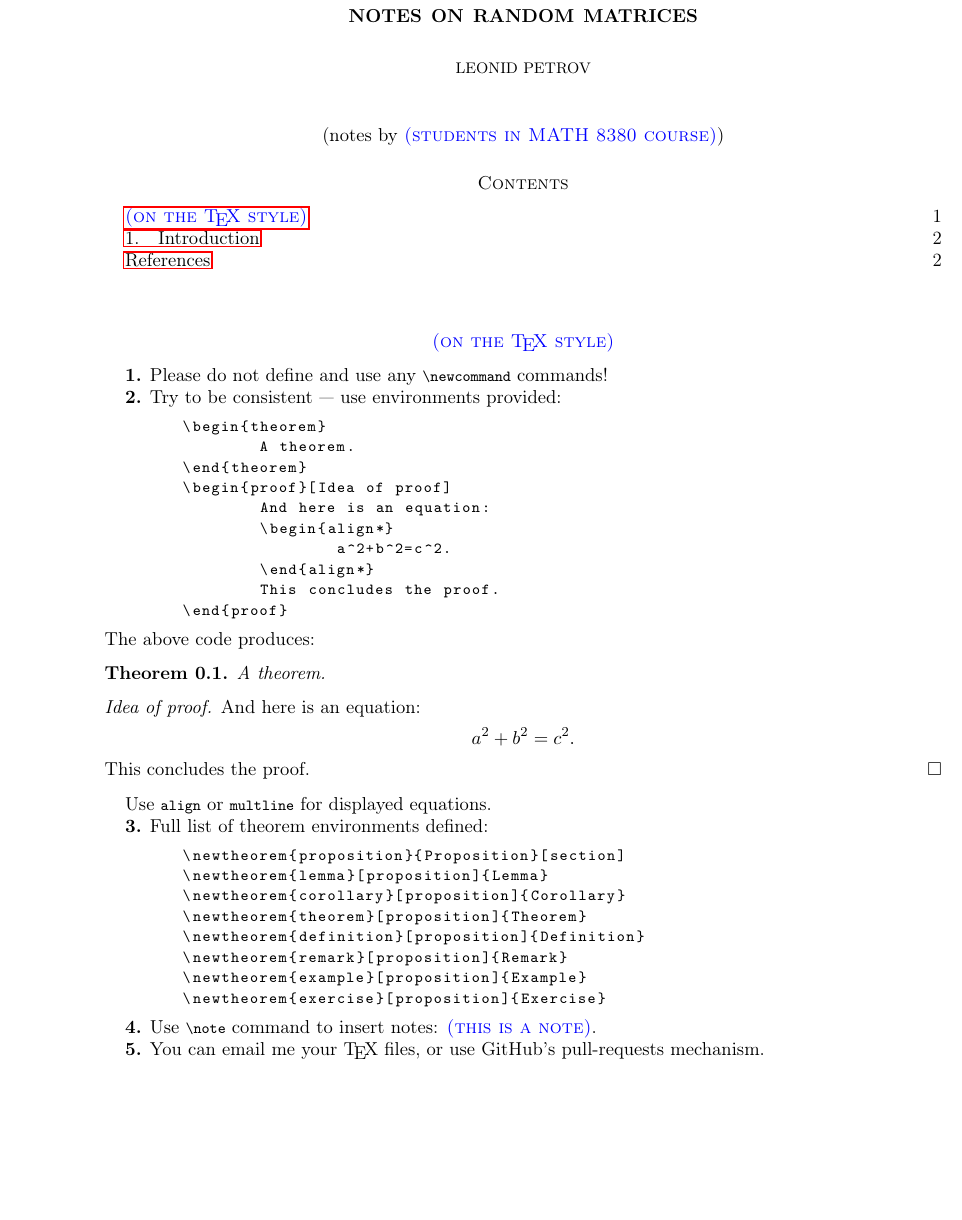
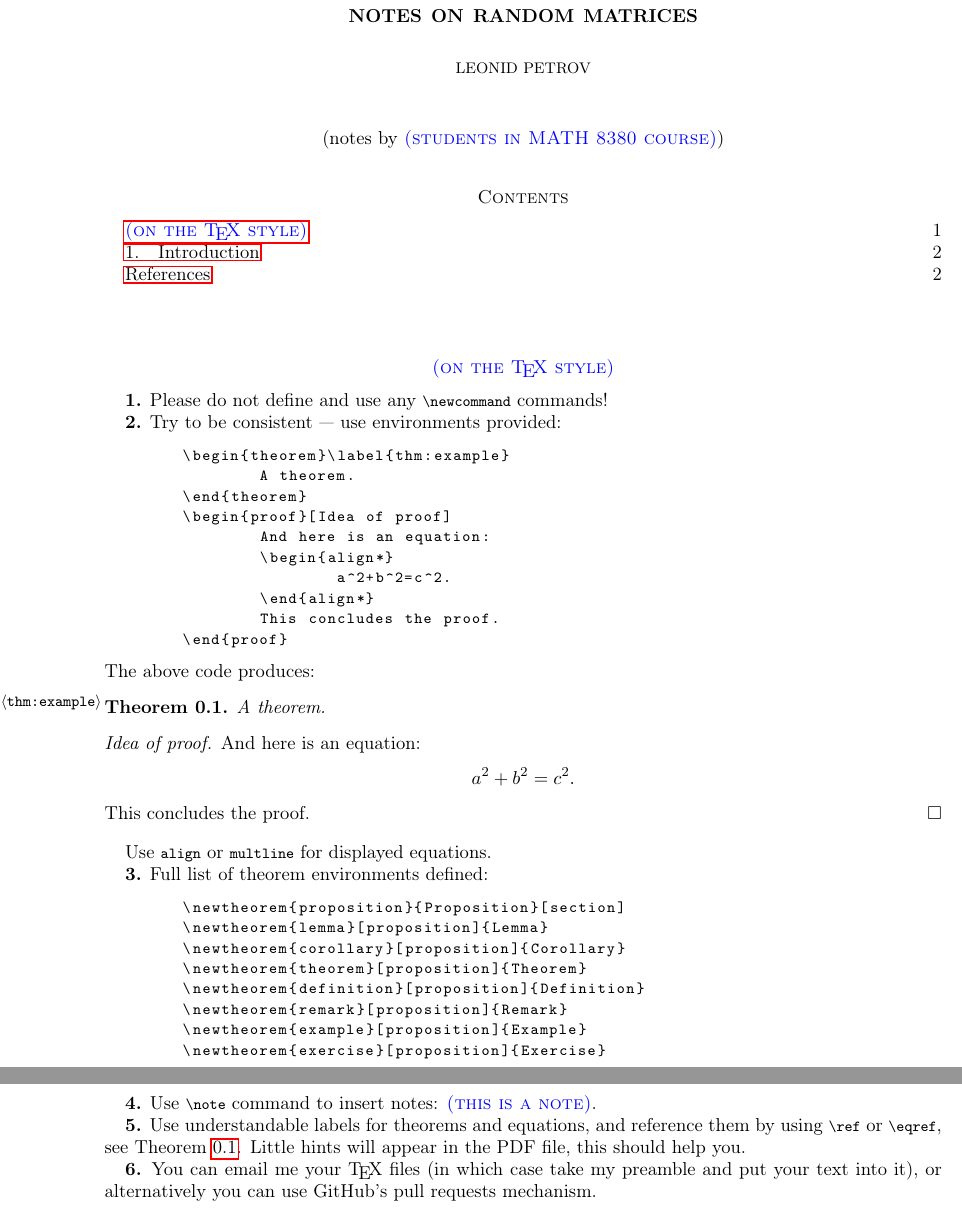
Before and after one commit to lenis2000/RMT_Spring_2016, a LaTeX paper (Random_Matrices_Notes.tex): part of page 1 of 2 before the commit and two parts of pages 1 and 2 of 2 after it, the two joined at a grey line, cut so that both start at the same text, the shorter picture padded with empty space. Compiled offline with pdfLaTeX.

Commit message:
some more instructions

```diff
--- a/Random_Matrices_Notes.tex
+++ b/Random_Matrices_Notes.tex
@@ -5,11 +5,9 @@
 \usepackage{amsmath,amssymb,amsthm,amsfonts,upgreek}
 \usepackage{hyperref}
 \usepackage{enumerate}
-\usepackage{array}
 \usepackage{graphicx}
 \usepackage[mathscr]{euscript}
 \usepackage{color,tikz}
-\usetikzlibrary{shapes}
 \usepackage[DIV15]{typearea}
 \usepackage[width=.9\textwidth]{caption}
 \allowdisplaybreaks
@@ -61,7 +59,7 @@ Charlottesville, VA 22904, USA,
 
 \textbf{2.} Try to be consistent --- use environments provided:
 \begin{lstlisting}
-	\begin{theorem}
+	\begin{theorem}\label{thm:example}
 		A theorem.
 	\end{theorem}
 	\begin{proof}[Idea of proof]
@@ -73,7 +71,7 @@ Charlottesville, VA 22904, USA,
 	\end{proof}
 \end{lstlisting}
 The above code produces:
-\begin{theorem}
+\begin{theorem}\label{thm:example}
 	A theorem.
 \end{theorem}
 \begin{proof}[Idea of proof]
@@ -99,7 +97,12 @@ Use \lstinline{align} or \lstinline{multline} for displayed equations.
 
 \textbf{4.} Use \lstinline{\note} command to insert notes: \note{this is a note}.
 
-\textbf{5.} You can email me your \TeX{} files, or use GitHub's pull-requests mechanism.
+\textbf{5.} Use understandable labels for theorems and equations, and reference them by using \lstinline{\ref}
+or \lstinline{\eqref}, see Theorem \ref{thm:example}. Little hints will appear in the PDF file,
+this should help you.
+
+\textbf{6.} You can email me your \TeX{} files (in which case take
+my preamble and put your text into it), or alternatively you can use GitHub's pull requests mechanism.
 
 %%%%%%%%%%%%%%%%%%%%%%%%%%%%%%%%%%%%%%%%%%%%%%%%%%%%%%%%%%%%
 %%%%%%%%%%%%%%%%%%%%%%%%%%%%%%%%%%%%%%%%%%%%%%%%%%%%%%%%%%%%
```
Also changed, not shown: Random_Matrices_Notes.pdf.
